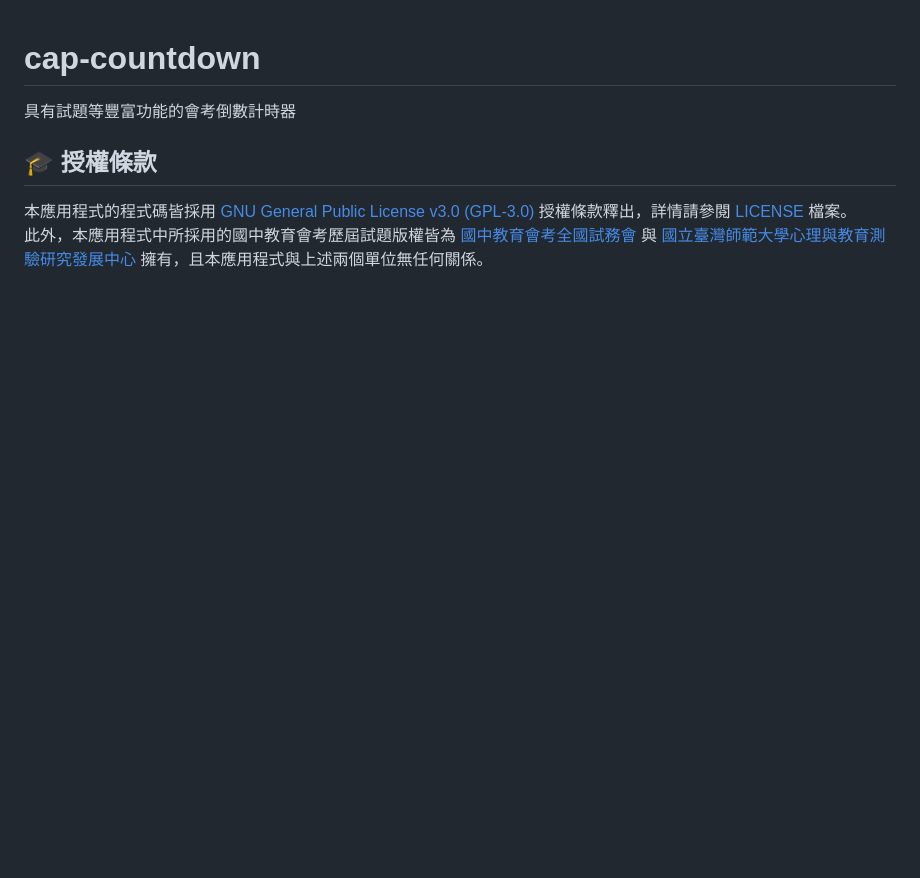
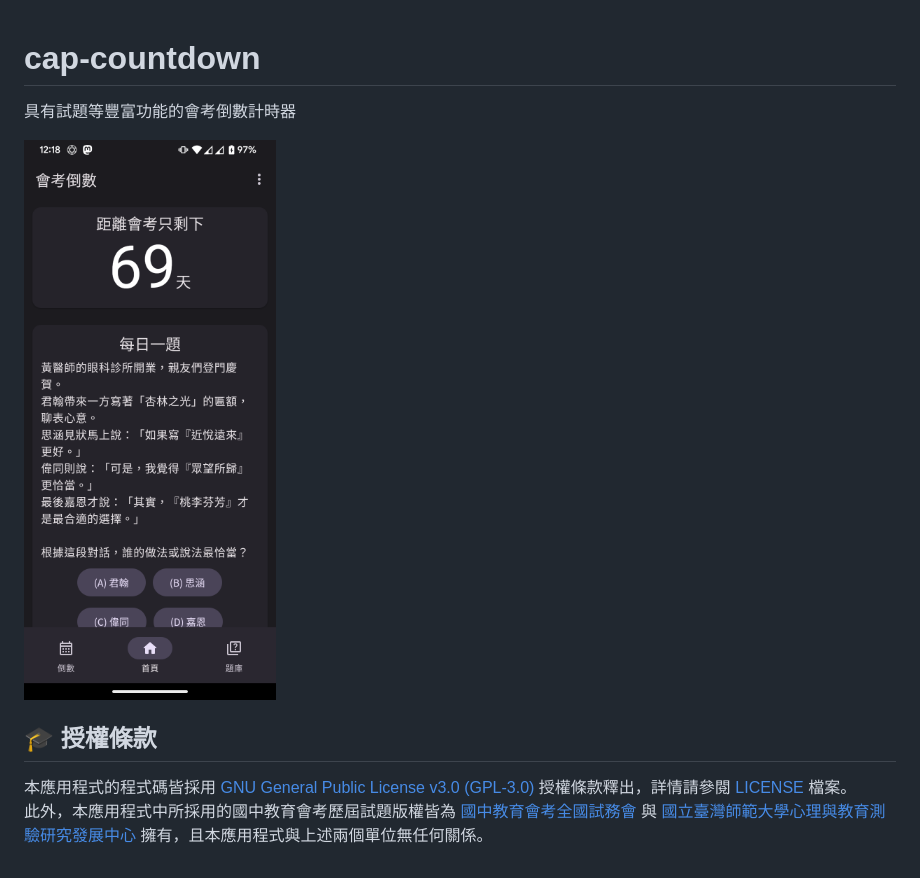
Before and after one commit to SiongSng/cap-countdown, a Markdown page: README.md, the part around the change. Rendered like a GitHub page; pictures changed too: readme/screenshot.png (added); blank space fills up the shorter version.

Commit message:
新增截圖

```diff
--- a/README.md
+++ b/README.md
@@ -1,6 +1,7 @@
 # cap-countdown
  具有試題等豐富功能的會考倒數計時器
 
+![](readme/screenshot.png)
 
 ## 🎓 授權條款
 本應用程式的程式碼皆採用 [GNU General Public License v3.0 (GPL-3.0)](https://www.gnu.org/licenses/gpl-3.0.html) 授權條款釋出，詳情請參閱 [LICENSE](LICENSE) 檔案。
```
